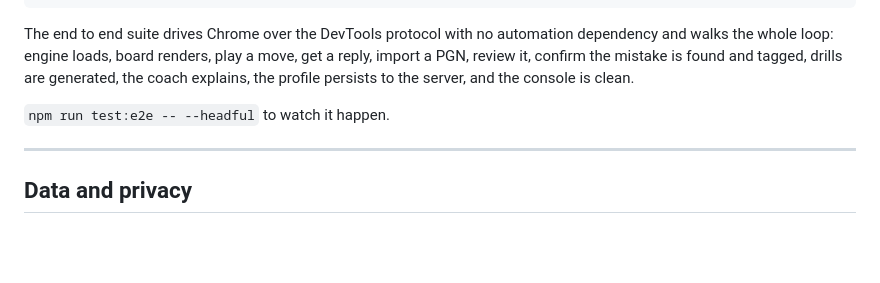
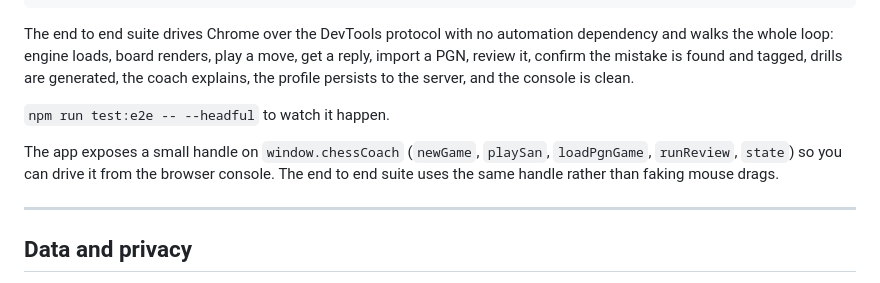
Before and after one commit to RagnarPitla/chess-local-learning, a Markdown page: README.md, the part around the change. GitHub-like rendering; blank space fills up the shorter version.

Commit message:
Document the browser console handle used by the e2e suite
Co-authored-by: Copilot <223556219+Copilot@users.noreply.github.com>
Copilot-Session: 2aa64f9e-0d8e-497b-9253-512008ad4613

```diff
--- a/README.md
+++ b/README.md
@@ -171,6 +171,10 @@ persists to the server, and the console is clean.
 
 `npm run test:e2e -- --headful` to watch it happen.
 
+The app exposes a small handle on `window.chessCoach` (`newGame`, `playSan`, `loadPgnGame`,
+`runReview`, `state`) so you can drive it from the browser console. The end to end suite uses the
+same handle rather than faking mouse drags.
+
 ---
 
 ## Data and privacy
```
